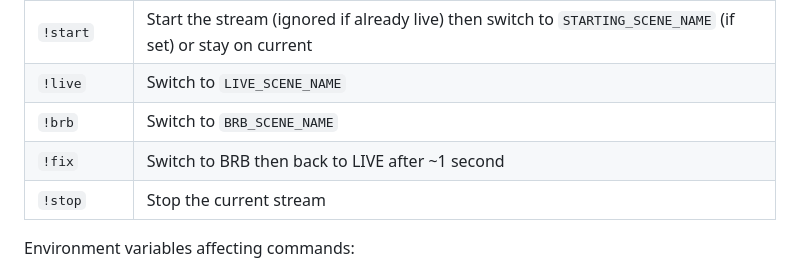
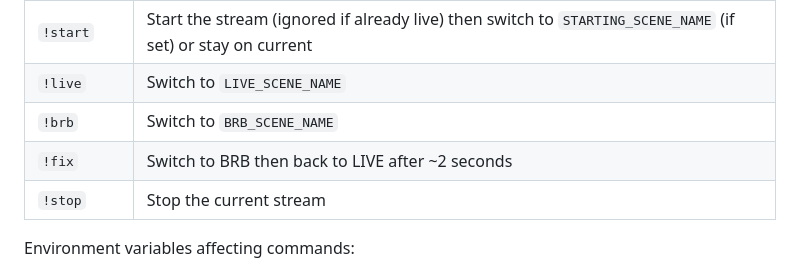
Before and after one commit to Kimsec/Stream-Control, a Markdown page: README.md, the part around the change. Drawn GitHub-style.

Commit message:
Updated !fix about

```diff
--- a/README.md
+++ b/README.md
@@ -315,7 +315,7 @@ Command | Action
 `!start` | Start the stream (ignored if already live) then switch to `STARTING_SCENE_NAME` (if set) or stay on current
 `!live`  | Switch to `LIVE_SCENE_NAME`
 `!brb`   | Switch to `BRB_SCENE_NAME`
-`!fix`   | Switch to BRB then back to LIVE after ~1 second
+`!fix`   | Switch to BRB then back to LIVE after ~2 seconds
 `!stop`  | Stop the current stream
 
 Environment variables affecting commands:
```
